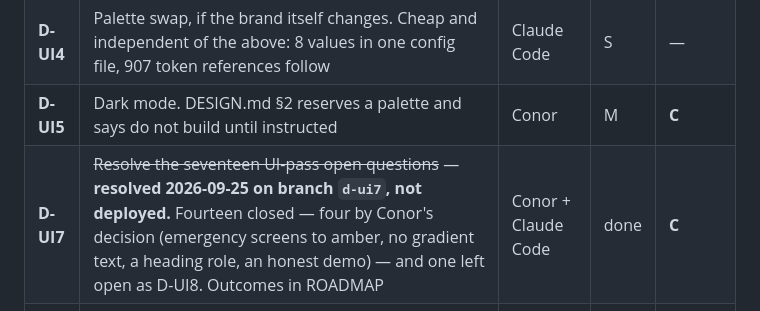
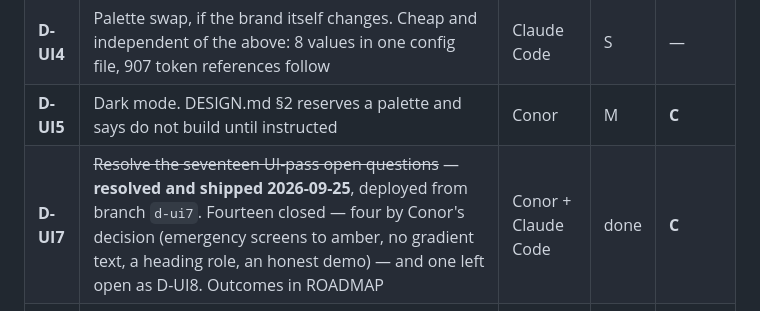
Before and after one commit to FlawlessIQ/PetUwrite, a Markdown page: docs/BACKLOG.md, the part around the change. Drawn GitHub-style.

```diff
--- a/docs/BACKLOG.md
+++ b/docs/BACKLOG.md
@@ -50,7 +50,7 @@ unreviewed pile.
 | **D-UI3** | Apply the visual direction across all surfaces — **shipped 2026-09-25**, deployed from branch `ui-pass` after Conor saw the before/after gallery. Fifteen spec/product disagreements flagged in ROADMAP "UI pass: open questions" | Claude Code → Conor | done | **C** |
 | **D-UI4** | Palette swap, if the brand itself changes. Cheap and independent of the above: 8 values in one config file, 907 token references follow | Claude Code | S | — |
 | **D-UI5** | Dark mode. DESIGN.md §2 reserves a palette and says do not build until instructed | Conor | M | **C** |
-| **D-UI7** | ~~Resolve the seventeen UI-pass open questions~~ — **resolved 2026-09-25 on branch `d-ui7`, not deployed.** Fourteen closed — four by Conor's decision (emergency screens to amber, no gradient text, a heading role, an honest demo) — and one left open as D-UI8. Outcomes in ROADMAP | Conor + Claude Code | done | **C** |
+| **D-UI7** | ~~Resolve the seventeen UI-pass open questions~~ — **resolved and shipped 2026-09-25**, deployed from branch `d-ui7`. Fourteen closed — four by Conor's decision (emergency screens to amber, no gradient text, a heading role, an honest demo) — and one left open as D-UI8. Outcomes in ROADMAP | Conor + Claude Code | done | **C** |
 | **D-UI8** | **A `fact` block for the conversation kit**, so the live grounded companion (C2) can move onto it without dropping its citations. Proposed: `{ kind:'fact'; claim; source; citation? }`. Adding a kind is a design decision | Conor → Claude Code | M | — |
 | **D-UI6** | Empty, loading and error states as a designed set. They exist and are individually considered; they have never been looked at together | Conor + Claude Code | M | — |
 
```
Also changed, not shown: clovara-life/CHANGELOG.md (+1 -1 lines), docs/ROADMAP.md (+1 -1 lines).
